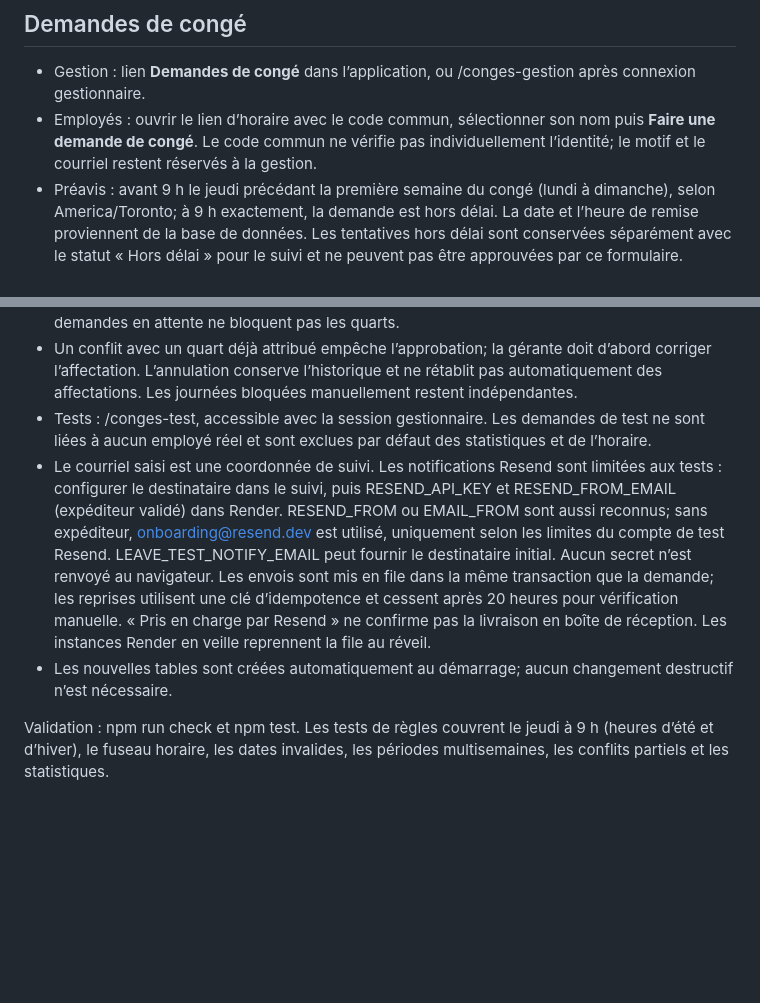
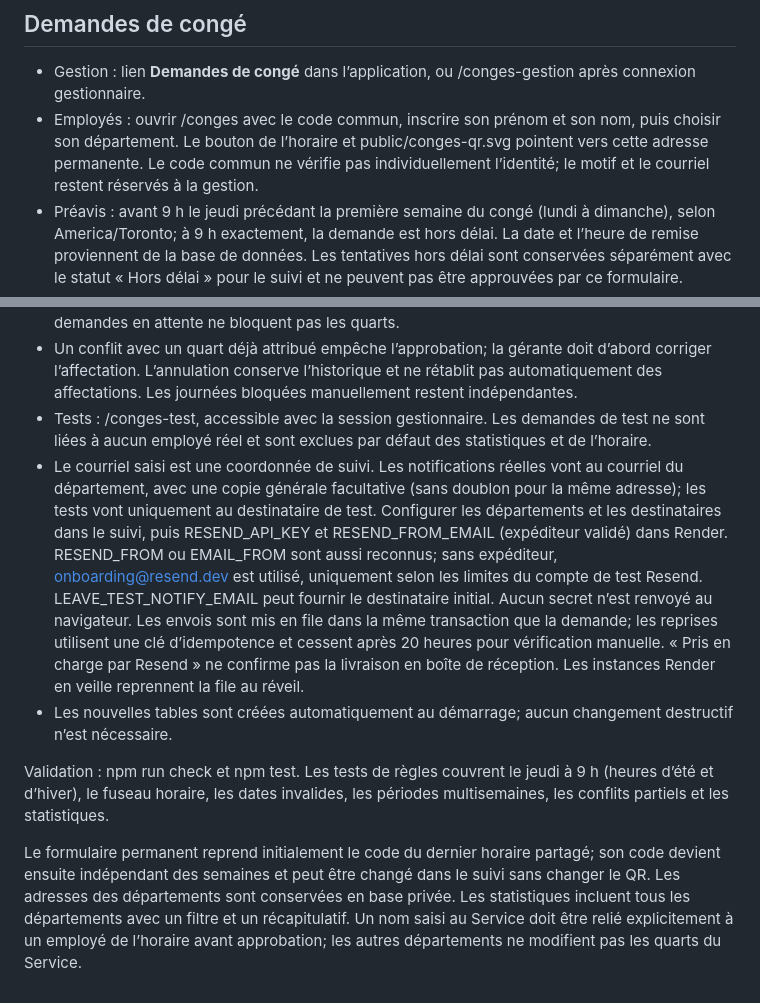
Before and after one commit to igabenoit/quarts-service-iga, a Markdown page: README.md, 2 parts joined by grey strips. GitHub-like rendering; blank space fills up the shorter version.

Commit message:
Enable permanent store leave requests and departmental routing: README.md

```diff
--- a/README.md
+++ b/README.md
@@ -25,13 +25,15 @@ npm start
 ## Demandes de congé
 
 - Gestion : lien **Demandes de congé** dans l’application, ou /conges-gestion après connexion gestionnaire.
-- Employés : ouvrir le lien d’horaire avec le code commun, sélectionner son nom puis **Faire une demande de congé**. Le code commun ne vérifie pas individuellement l’identité; le motif et le courriel restent réservés à la gestion.
+- Employés : ouvrir /conges avec le code commun, inscrire son prénom et son nom, puis choisir son département. Le bouton de l’horaire et public/conges-qr.svg pointent vers cette adresse permanente. Le code commun ne vérifie pas individuellement l’identité; le motif et le courriel restent réservés à la gestion.
 - Préavis : avant 9 h le jeudi précédant la première semaine du congé (lundi à dimanche), selon America/Toronto; à 9 h exactement, la demande est hors délai. La date et l’heure de remise proviennent de la base de données. Les tentatives hors délai sont conservées séparément avec le statut « Hors délai » pour le suivi et ne peuvent pas être approuvées par ce formulaire.
 - Périodes : dates inclusives, journées complètes ou heures identiques pour chaque journée de la période. Ajouter une période pour des heures différentes. Séparer les périodes qui passent minuit.
 - Une demande peut couvrir plusieurs semaines : elle est comptée une seule fois et ses plages approuvées sont appliquées à toutes les semaines, y compris celles créées ultérieurement. Les demandes en attente ne bloquent pas les quarts.
 - Un conflit avec un quart déjà attribué empêche l’approbation; la gérante doit d’abord corriger l’affectation. L’annulation conserve l’historique et ne rétablit pas automatiquement des affectations. Les journées bloquées manuellement restent indépendantes.
 - Tests : /conges-test, accessible avec la session gestionnaire. Les demandes de test ne sont liées à aucun employé réel et sont exclues par défaut des statistiques et de l’horaire.
-- Le courriel saisi est une coordonnée de suivi. Les notifications Resend sont limitées aux tests : configurer le destinataire dans le suivi, puis RESEND_API_KEY et RESEND_FROM_EMAIL (expéditeur validé) dans Render. RESEND_FROM ou EMAIL_FROM sont aussi reconnus; sans expéditeur, onboarding@resend.dev est utilisé, uniquement selon les limites du compte de test Resend. LEAVE_TEST_NOTIFY_EMAIL peut fournir le destinataire initial. Aucun secret n’est renvoyé au navigateur. Les envois sont mis en file dans la même transaction que la demande; les reprises utilisent une clé d’idempotence et cessent après 20 heures pour vérification manuelle. « Pris en charge par Resend » ne confirme pas la livraison en boîte de réception. Les instances Render en veille reprennent la file au réveil.
+- Le courriel saisi est une coordonnée de suivi. Les notifications réelles vont au courriel du département, avec une copie générale facultative (sans doublon pour la même adresse); les tests vont uniquement au destinataire de test. Configurer les départements et les destinataires dans le suivi, puis RESEND_API_KEY et RESEND_FROM_EMAIL (expéditeur validé) dans Render. RESEND_FROM ou EMAIL_FROM sont aussi reconnus; sans expéditeur, onboarding@resend.dev est utilisé, uniquement selon les limites du compte de test Resend. LEAVE_TEST_NOTIFY_EMAIL peut fournir le destinataire initial. Aucun secret n’est renvoyé au navigateur. Les envois sont mis en file dans la même transaction que la demande; les reprises utilisent une clé d’idempotence et cessent après 20 heures pour vérification manuelle. « Pris en charge par Resend » ne confirme pas la livraison en boîte de réception. Les instances Render en veille reprennent la file au réveil.
 - Les nouvelles tables sont créées automatiquement au démarrage; aucun changement destructif n’est nécessaire.
 
 Validation : npm run check et npm test. Les tests de règles couvrent le jeudi à 9 h (heures d’été et d’hiver), le fuseau horaire, les dates invalides, les périodes multisemaines, les conflits partiels et les statistiques.
+
+Le formulaire permanent reprend initialement le code du dernier horaire partagé; son code devient ensuite indépendant des semaines et peut être changé dans le suivi sans changer le QR. Les adresses des départements sont conservées en base privée. Les statistiques incluent tous les départements avec un filtre et un récapitulatif. Un nom saisi au Service doit être relié explicitement à un employé de l’horaire avant approbation; les autres départements ne modifient pas les quarts du Service.
```
